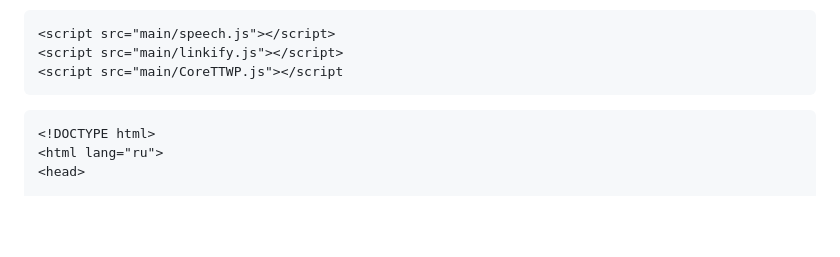
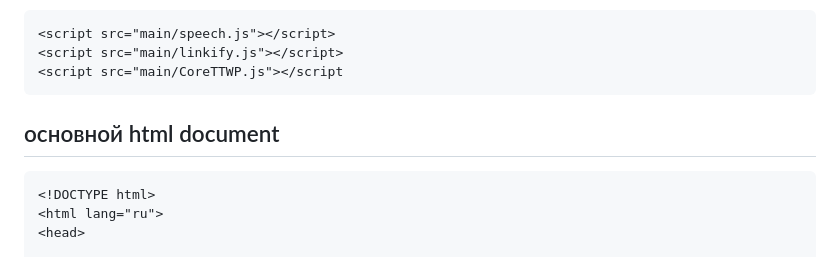
Before and after one commit to ttwp-project/ttwp-project.github.io, a Markdown page: README.md, the part around the change. Rendered like a GitHub page; blank space fills up the shorter version.

````diff
--- a/README.md
+++ b/README.md
@@ -47,6 +47,7 @@ https://ttwp-project.github.io/main/CoreTTWP.js
 
 
 
+## основной html document
 
 ```
 <!DOCTYPE html>
````
